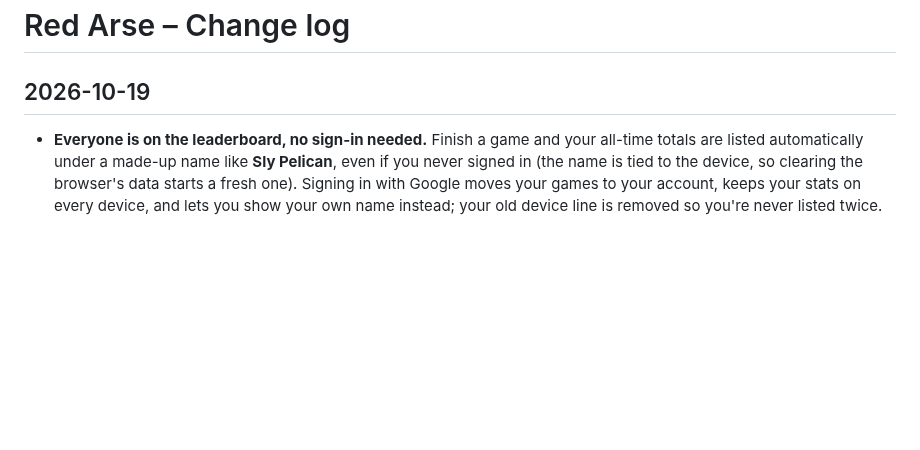
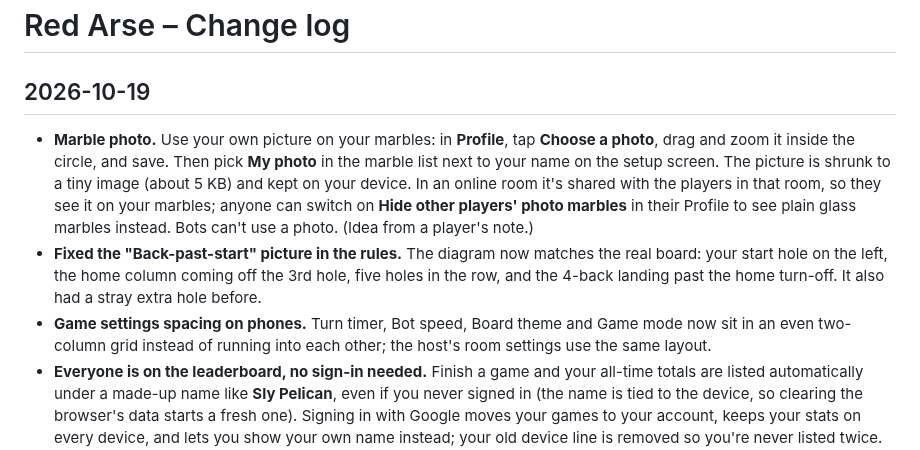
Before and after one commit to vmannusa/red-arse, a Markdown page: CHANGELOG.md, the part around the change. GitHub-like rendering; blank space fills up the shorter version.

Commit message:
Changelog: marble photos, diagram and settings fixes
Added new features, fixed layout issues, and updated rules for the game.

```diff
--- a/CHANGELOG.md
+++ b/CHANGELOG.md
@@ -1,6 +1,9 @@
 # Red Arse – Change log
 
 ## 2026-10-19
+- **Marble photo.** Use your own picture on your marbles: in **Profile**, tap **Choose a photo**, drag and zoom it inside the circle, and save. Then pick **My photo** in the marble list next to your name on the setup screen. The picture is shrunk to a tiny image (about 5 KB) and kept on your device. In an online room it's shared with the players in that room, so they see it on your marbles; anyone can switch on **Hide other players' photo marbles** in their Profile to see plain glass marbles instead. Bots can't use a photo. (Idea from a player's note.)
+- **Fixed the "Back-past-start" picture in the rules.** The diagram now matches the real board: your start hole on the left, the home column coming off the 3rd hole, five holes in the row, and the 4-back landing past the home turn-off. It also had a stray extra hole before.
+- **Game settings spacing on phones.** Turn timer, Bot speed, Board theme and Game mode now sit in an even two-column grid instead of running into each other; the host's room settings use the same layout.
 - **Everyone is on the leaderboard, no sign-in needed.** Finish a game and your all-time totals are listed automatically under a made-up name like **Sly Pelican**, even if you never signed in (the name is tied to the device, so clearing the browser's data starts a fresh one). Signing in with Google moves your games to your account, keeps your stats on every device, and lets you show your own name instead; your old device line is removed so you're never listed twice. Anyone can pick **Hide me from the leaderboard** in their Profile. **Needs the updated `leaderboard` rules from `database.rules.json` published in Firebase** (anyone signed in, including guests, can write only their own line, and wins can't exceed games).
 
 ## 2026-10-18
```
